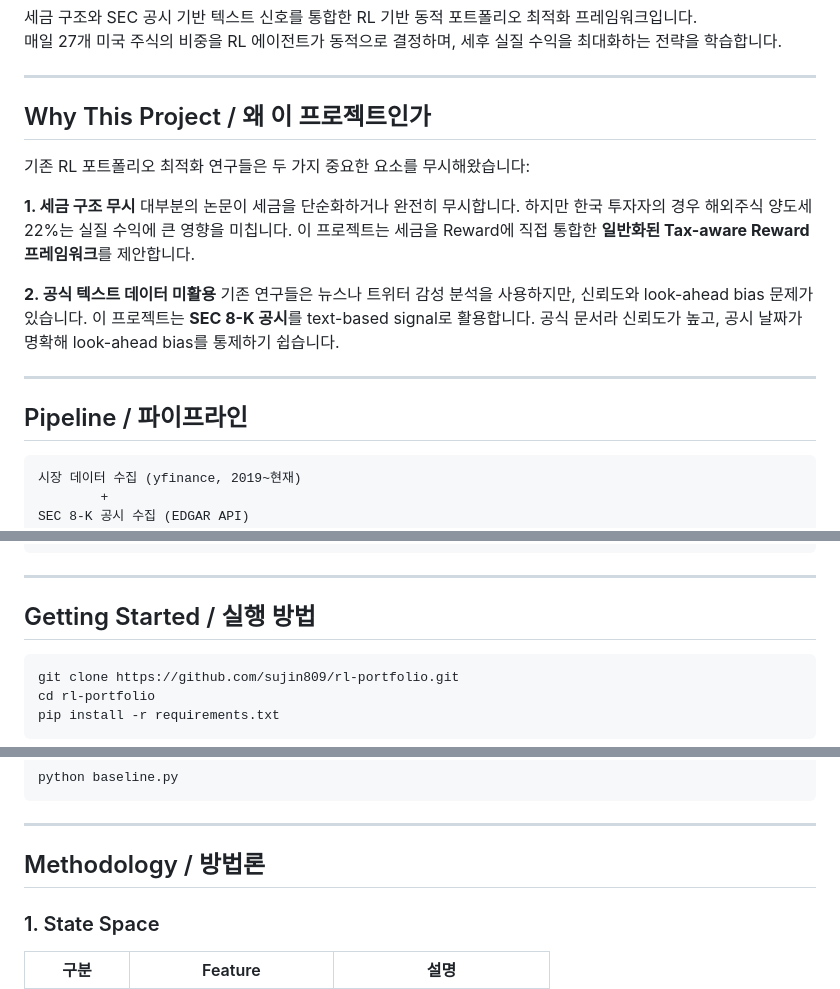
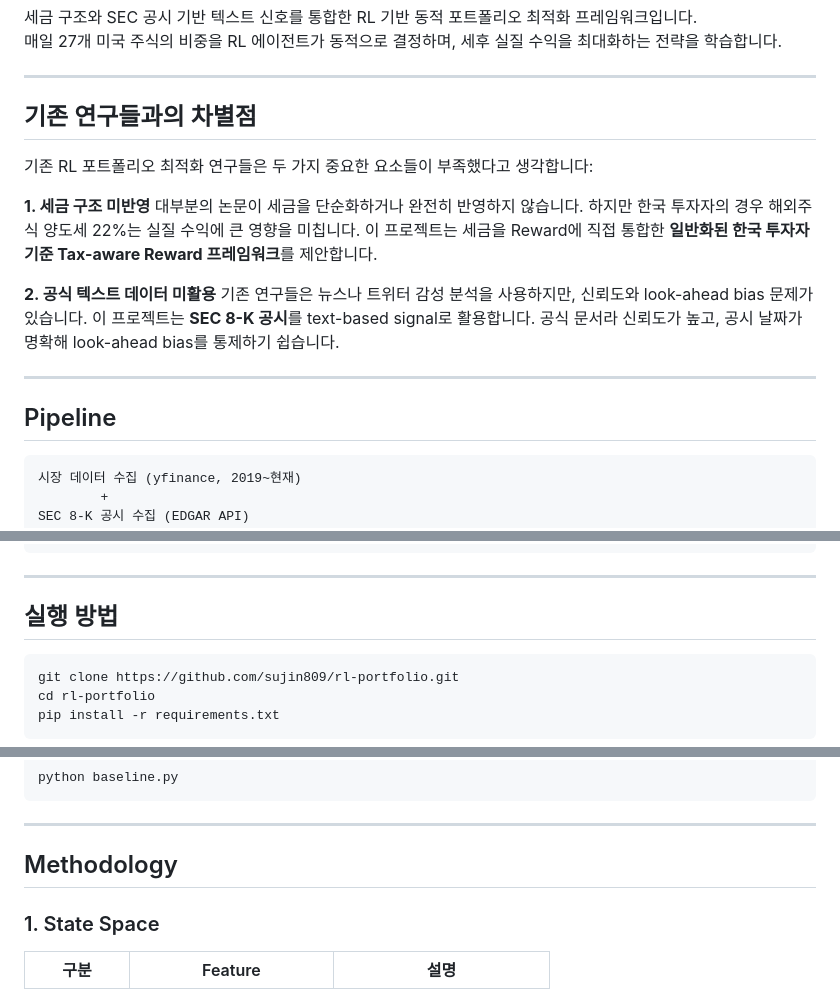
Before and after one commit to sujin809/AI-agent-based-portfolio-optimizer, a Markdown page: README.md, 3 parts joined by grey strips. Rendered like a GitHub page.

````diff
--- a/README.md
+++ b/README.md
@@ -7,19 +7,19 @@
 
 ---
 
-## Why This Project / 왜 이 프로젝트인가
+## 기존 연구들과의 차별점
 
-기존 RL 포트폴리오 최적화 연구들은 두 가지 중요한 요소를 무시해왔습니다:
+기존 RL 포트폴리오 최적화 연구들은 두 가지 중요한 요소들이 부족했다고 생각합니다:
 
-**1. 세금 구조 무시**
-대부분의 논문이 세금을 단순화하거나 완전히 무시합니다. 하지만 한국 투자자의 경우 해외주식 양도세 22%는 실질 수익에 큰 영향을 미칩니다. 이 프로젝트는 세금을 Reward에 직접 통합한 **일반화된 Tax-aware Reward 프레임워크**를 제안합니다.
+**1. 세금 구조 미반영**
+대부분의 논문이 세금을 단순화하거나 완전히 반영하지 않습니다. 하지만 한국 투자자의 경우 해외주식 양도세 22%는 실질 수익에 큰 영향을 미칩니다. 이 프로젝트는 세금을 Reward에 직접 통합한 **일반화된 한국 투자자 기준 Tax-aware Reward 프레임워크**를 제안합니다.
 
 **2. 공식 텍스트 데이터 미활용**
 기존 연구들은 뉴스나 트위터 감성 분석을 사용하지만, 신뢰도와 look-ahead bias 문제가 있습니다. 이 프로젝트는 **SEC 8-K 공시**를 text-based signal로 활용합니다. 공식 문서라 신뢰도가 높고, 공시 날짜가 명확해 look-ahead bias를 통제하기 쉽습니다.
 
 ---
 
-## Pipeline / 파이프라인
+## Pipeline
 
 ```
 시장 데이터 수집 (yfinance, 2019~현재)
@@ -41,7 +41,7 @@ PPO / SAC 에이전트 학습
 
 ---
 
-## Getting Started / 실행 방법
+## 실행 방법
 
 ```bash
 git clone https://github.com/sujin809/rl-portfolio.git
@@ -75,7 +75,7 @@ python baseline.py
 
 ---
 
-## Methodology / 방법론
+## Methodology
 
 ### 1. State Space
 | 구분 | Feature | 설명 |
````
Also changed, not shown: other parts of README.md (+2 -2 lines).
